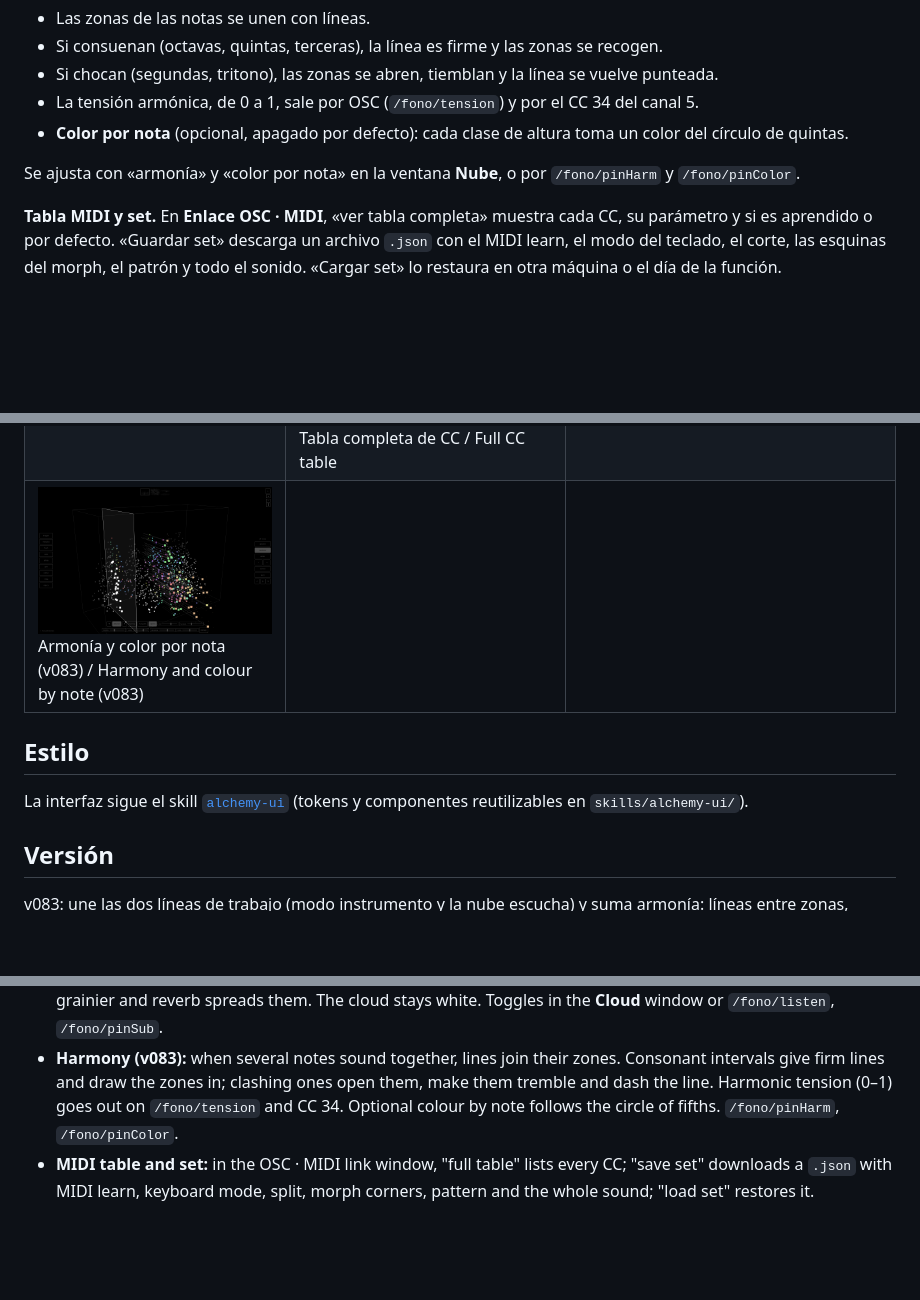
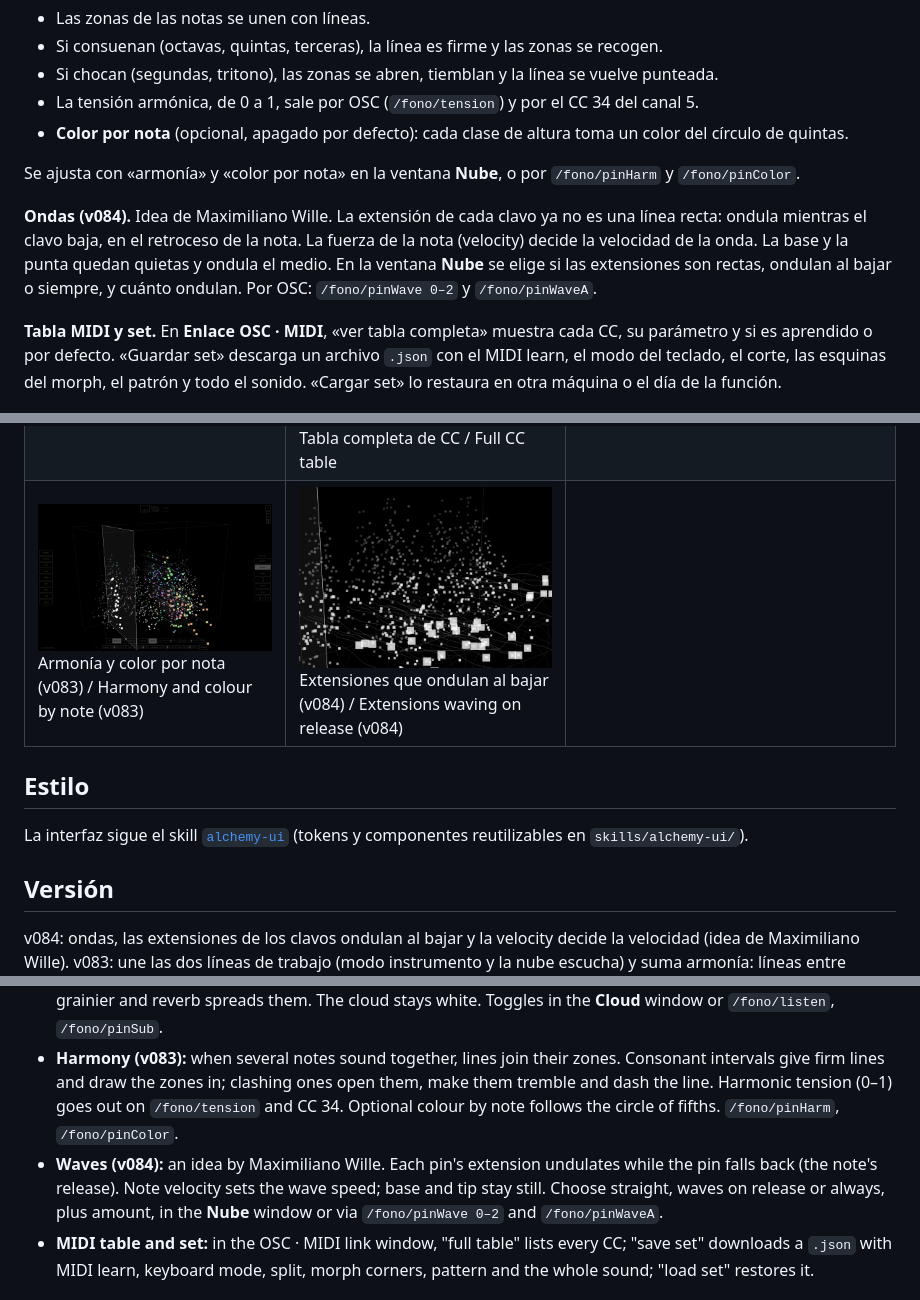
Before and after one commit to loquellega/fonoestratonika, a Markdown page: README.md, 3 parts joined by grey strips. Rendered like a GitHub page; pictures changed too: docs/capturas/14-ondas.png (added); blank space fills up the shorter version.

```diff
--- a/README.md
+++ b/README.md
@@ -97,6 +97,8 @@ Pensado para que un músico, como Maximiliano Wille, toque Fonoestratonika en un
 
 Se ajusta con «armonía» y «color por nota» en la ventana **Nube**, o por `/fono/pinHarm` y `/fono/pinColor`.
 
+**Ondas (v084).** Idea de Maximiliano Wille. La extensión de cada clavo ya no es una línea recta: ondula mientras el clavo baja, en el retroceso de la nota. La fuerza de la nota (velocity) decide la velocidad de la onda. La base y la punta quedan quietas y ondula el medio. En la ventana **Nube** se elige si las extensiones son rectas, ondulan al bajar o siempre, y cuánto ondulan. Por OSC: `/fono/pinWave 0–2` y `/fono/pinWaveA`.
+
 **Tabla MIDI y set.** En **Enlace OSC · MIDI**, «ver tabla completa» muestra cada CC, su parámetro y si es aprendido o por defecto. «Guardar set» descarga un archivo `.json` con el MIDI learn, el modo del teclado, el corte, las esquinas del morph, el patrón y todo el sonido. «Cargar set» lo restaura en otra máquina o el día de la función.
 
 ## Correrlo
@@ -117,7 +119,7 @@ y abrir `http://localhost:8000/`. Funciona sin conexión (Inter se carga de Goog
 | ![Enlace OSC · MIDI](docs/capturas/04-enlace-osc-midi.png)<br>Enlace OSC · MIDI / OSC · MIDI link | ![Bordón y voz](docs/capturas/05-bordon-voz.png)<br>Bordón y su voz / Drone and its voice | ![MIDI learn](docs/capturas/06-midi-learn.png)<br>MIDI learn |
 | ![Clavos](docs/capturas/07-clavos.png)<br>Clavos: un acorde levanta sus puntos / Pins: a chord lifts its points | ![Modo instrumento](docs/capturas/08-instrumento.png)<br>Modo instrumento (v081) / Instrument mode (v081) | ![Patrón](docs/capturas/09-patron.png)<br>Patrón y armonía desde el teclado / Pattern and keyboard harmony |
 | ![Morph](docs/capturas/10-morph.png)<br>Pad de morph XY / XY morph pad | ![Tabla MIDI](docs/capturas/11-tabla-midi.png)<br>Tabla completa de CC / Full CC table | ![La nube escucha](docs/capturas/12-nube-escucha.png)<br>La nube escucha (v082) / The cloud listens (v082) |
-| ![Armonía y color](docs/capturas/13-armonia-color.png)<br>Armonía y color por nota (v083) / Harmony and colour by note (v083) | | |
+| ![Armonía y color](docs/capturas/13-armonia-color.png)<br>Armonía y color por nota (v083) / Harmony and colour by note (v083) | ![Ondas](docs/capturas/14-ondas.png)<br>Extensiones que ondulan al bajar (v084) / Extensions waving on release (v084) | |
 
 ## Estilo
 
@@ -125,6 +127,7 @@ La interfaz sigue el skill [`alchemy-ui`](skills/alchemy-ui/SKILL.md) (tokens y
 
 ## Versión
 
+v084: ondas, las extensiones de los clavos ondulan al bajar y la velocity decide la velocidad (idea de Maximiliano Wille).
 v083: une las dos líneas de trabajo (modo instrumento y la nube escucha) y suma armonía: líneas entre zonas, cohesión y temblor según consonancia, tensión por OSC y CC 34, color por nota opcional.
 v082: la nube escucha — reparto «teclado», velocity en Z, intensidad en Y, pitch bend y aftertouch, subestructuras por timbre, granularidad por brillo y dispersión por reverb.
 v081: modo instrumento — morph XY, el teclado manda la armonía, patrón tipo arpegiador, tempo fijo, tabla MIDI y set en archivo (a partir de una idea de Maximiliano Wille con FM8).
@@ -207,6 +210,7 @@ Made so a musician such as Maximiliano Wille can play Fonoestratonika on stage,
 - **Instrument — pattern:** *keyboard leads* — below the split (or the whole keyboard outside split mode) you play a chord and the generator improvises or arpeggiates over those notes; with no keys it waits, like an arpeggiator; *hold*, *key sync*, *also to the drone*. *Pattern*: 8–32 steps at 1/8 or 1/16 with step, accent, note (chord tone 1–4 or "·" = the photo decides), octave (−2…+2) and transpose (0–11). *Fixed tempo* 30–200 bpm (below 30 = photo tempo). OSC: `/fono/harm`, `/fono/hold`, `/fono/hnote note vel`, `/fono/hclear`, `/fono/pat`, `/fono/patLen`, `/fono/bpmFix`.
 - **The cloud listens (v082):** a "keyboard" pin layout (low notes left, high right); velocity pushes pins forward (Z), intensity lifts them while they sound (Y, "lift" slider), pitch bend shifts them sideways, aftertouch brightens them; bell opens rings, bamboo crumbles into dust, the drone breathes with its LFO; brightness makes pins grainier and reverb spreads them. The cloud stays white. Toggles in the **Cloud** window or `/fono/listen`, `/fono/pinSub`.
 - **Harmony (v083):** when several notes sound together, lines join their zones. Consonant intervals give firm lines and draw the zones in; clashing ones open them, make them tremble and dash the line. Harmonic tension (0–1) goes out on `/fono/tension` and CC 34. Optional colour by note follows the circle of fifths. `/fono/pinHarm`, `/fono/pinColor`.
+- **Waves (v084):** an idea by Maximiliano Wille. Each pin's extension undulates while the pin falls back (the note's release). Note velocity sets the wave speed; base and tip stay still. Choose straight, waves on release or always, plus amount, in the **Nube** window or via `/fono/pinWave 0–2` and `/fono/pinWaveA`.
 - **MIDI table and set:** in the OSC · MIDI link window, "full table" lists every CC; "save set" downloads a `.json` with MIDI learn, keyboard mode, split, morph corners, pattern and the whole sound; "load set" restores it.
 
 ### Run it
```
Also changed, not shown: other parts of README.md (+1 -0 lines), puente/LEEME.md (+2 -1 lines), 1 other file.
